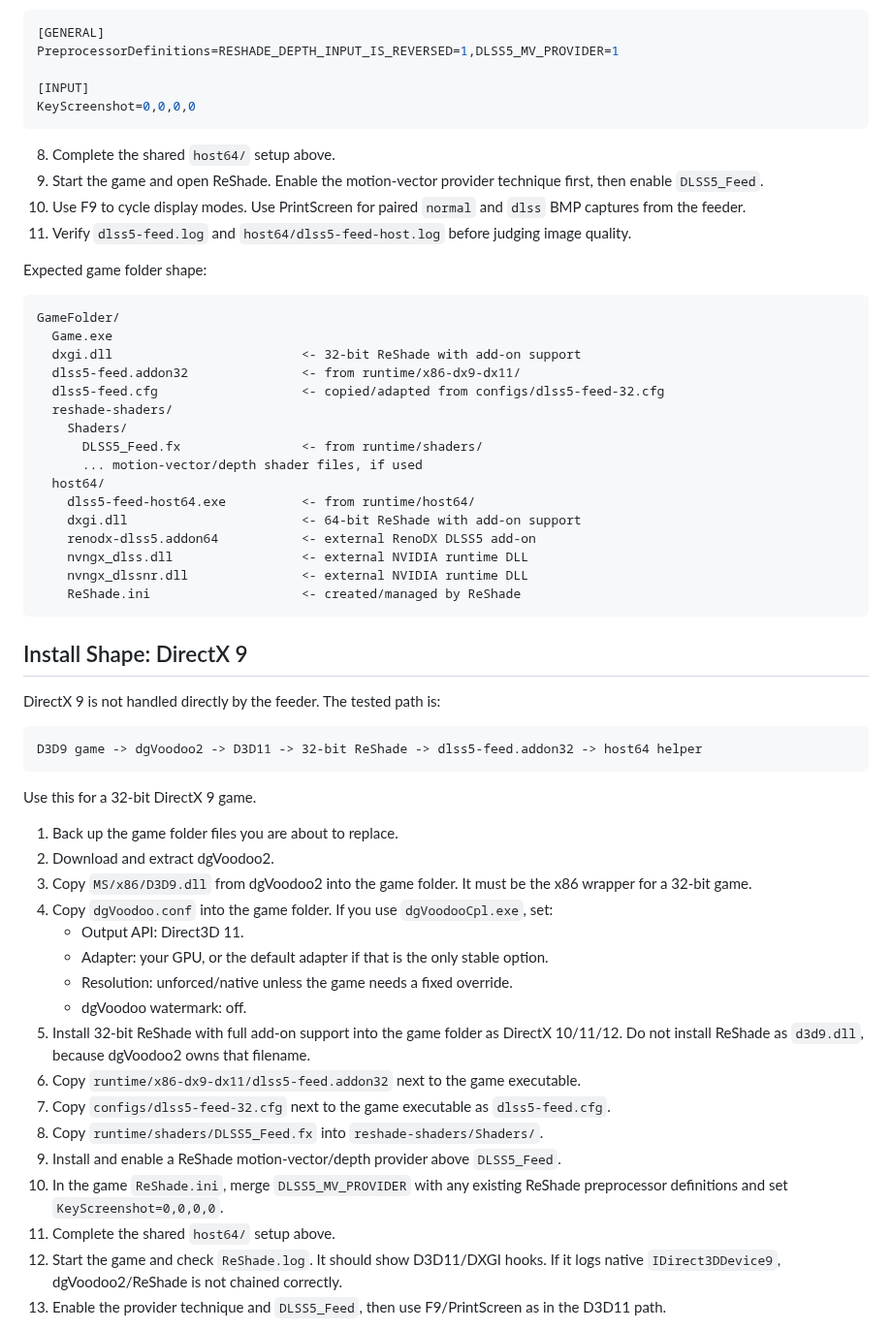
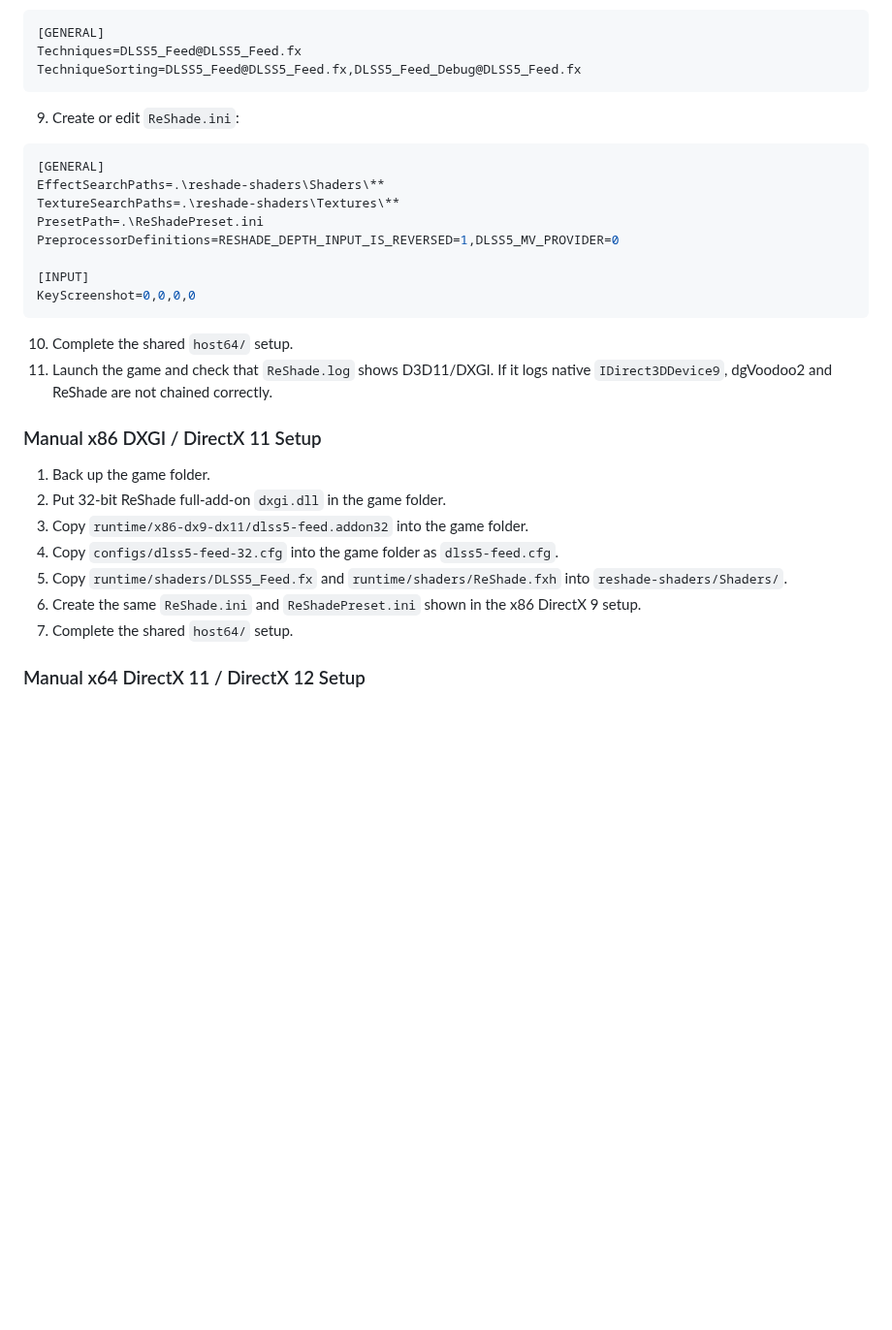
Before and after one commit to RazvanManolache/DLSS5-Everything, a Markdown page: README.md, the part around one of its changes. Shown at 97% size. GitHub-like rendering; blank space fills up the shorter version.

````diff
--- a/README.md
+++ b/README.md
@@ -192,63 +359,35 @@ Use this for a 32-bit game that already renders through D3D11/DXGI.
 
 ```ini
 [GENERAL]
-PreprocessorDefinitions=RESHADE_DEPTH_INPUT_IS_REVERSED=1,DLSS5_MV_PROVIDER=1
+Techniques=DLSS5_Feed@DLSS5_Feed.fx
+TechniqueSorting=DLSS5_Feed@DLSS5_Feed.fx,DLSS5_Feed_Debug@DLSS5_Feed.fx
+```
+
+9. Create or edit `ReShade.ini`:
+
+```ini
+[GENERAL]
+EffectSearchPaths=.\reshade-shaders\Shaders\**
+TextureSearchPaths=.\reshade-shaders\Textures\**
+PresetPath=.\ReShadePreset.ini
+PreprocessorDefinitions=RESHADE_DEPTH_INPUT_IS_REVERSED=1,DLSS5_MV_PROVIDER=0
 
 [INPUT]
 KeyScreenshot=0,0,0,0
 ```
 
-8. Complete the shared `host64/` setup above.
-9. Start the game and open ReShade. Enable the motion-vector provider technique first, then enable `DLSS5_Feed`.
-10. Use F9 to cycle display modes. Use PrintScreen for paired `normal` and `dlss` BMP captures from the feeder.
-11. Verify `dlss5-feed.log` and `host64/dlss5-feed-host.log` before judging image quality.
+10. Complete the shared `host64/` setup.
+11. Launch the game and check that `ReShade.log` shows D3D11/DXGI. If it logs native `IDirect3DDevice9`, dgVoodoo2 and ReShade are not chained correctly.
 
-Expected game folder shape:
+### Manual x86 DXGI / DirectX 11 Setup
 
-```text
-GameFolder/
-  Game.exe
-  dxgi.dll                         <- 32-bit ReShade with add-on support
-  dlss5-feed.addon32               <- from runtime/x86-dx9-dx11/
-  dlss5-feed.cfg                   <- copied/adapted from configs/dlss5-feed-32.cfg
-  reshade-shaders/
-    Shaders/
-      DLSS5_Feed.fx                <- from runtime/shaders/
-      ... motion-vector/depth shader files, if used
-  host64/
-    dlss5-feed-host64.exe          <- from runtime/host64/
-    dxgi.dll                       <- 64-bit ReShade with add-on support
-    renodx-dlss5.addon64           <- external RenoDX DLSS5 add-on
-    nvngx_dlss.dll                 <- external NVIDIA runtime DLL
-    nvngx_dlssnr.dll               <- external NVIDIA runtime DLL
-    ReShade.ini                    <- created/managed by ReShade
-```
+1. Back up the game folder.
+2. Put 32-bit ReShade full-add-on `dxgi.dll` in the game folder.
+3. Copy `runtime/x86-dx9-dx11/dlss5-feed.addon32` into the game folder.
+4. Copy `configs/dlss5-feed-32.cfg` into the game folder as `dlss5-feed.cfg`.
+5. Copy `runtime/shaders/DLSS5_Feed.fx` and `runtime/shaders/ReShade.fxh` into `reshade-shaders/Shaders/`.
+6. Create the same `ReShade.ini` and `ReShadePreset.ini` shown in the x86 DirectX 9 setup.
+7. Complete the shared `host64/` setup.
 
-## Install Shape: DirectX 9
+### Manual x64 DirectX 11 / DirectX 12 Setup
 
-DirectX 9 is not handled directly by the feeder. The tested path is:
-
-```text
-D3D9 game -> dgVoodoo2 -> D3D11 -> 32-bit ReShade -> dlss5-feed.addon32 -> host64 helper
-```
-
-Use this for a 32-bit DirectX 9 game.
-
-1. Back up the game folder files you are about to replace.
-2. Download and extract dgVoodoo2.
-3. Copy `MS/x86/D3D9.dll` from dgVoodoo2 into the game folder. It must be the x86 wrapper for a 32-bit game.
-4. Copy `dgVoodoo.conf` into the game folder. If you use `dgVoodooCpl.exe`, set:
-   - Output API: Direct3D 11.
-   - Adapter: your GPU, or the default adapter if that is the only stable option.
-   - Resolution: unforced/native unless the game needs a fixed override.
-   - dgVoodoo watermark: off.
-5. Install 32-bit ReShade with full add-on support into the game folder as DirectX 10/11/12. Do not install ReShade as `d3d9.dll`, because dgVoodoo2 owns that filename.
-6. Copy `runtime/x86-dx9-dx11/dlss5-feed.addon32` next to the game executable.
-7. Copy `configs/dlss5-feed-32.cfg` next to the game executable as `dlss5-feed.cfg`.
-8. Copy `runtime/shaders/DLSS5_Feed.fx` into `reshade-shaders/Shaders/`.
-9. Install and enable a ReShade motion-vector/depth provider above `DLSS5_Feed`.
-10. In the game `ReShade.ini`, merge `DLSS5_MV_PROVIDER` with any existing ReShade preprocessor definitions and set `KeyScreenshot=0,0,0,0`.
-11. Complete the shared `host64/` setup above.
-12. Start the game and check `ReShade.log`. It should show D3D11/DXGI hooks. If it logs native `IDirect3DDevice9`, dgVoodoo2/ReShade is not chained correctly.
-13. Enable the provider technique and `DLSS5_Feed`, then use F9/PrintScreen as in the D3D11 path.
-
````
Also changed, not shown: other parts of README.md (+286 -226 lines), runtime/README.md (+8 -6 lines), docs/images/app-main.png (added), 11 other files.
